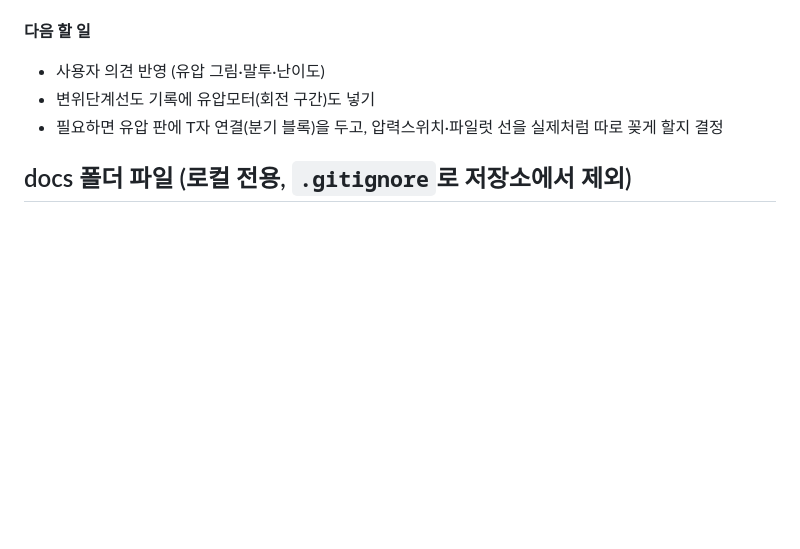
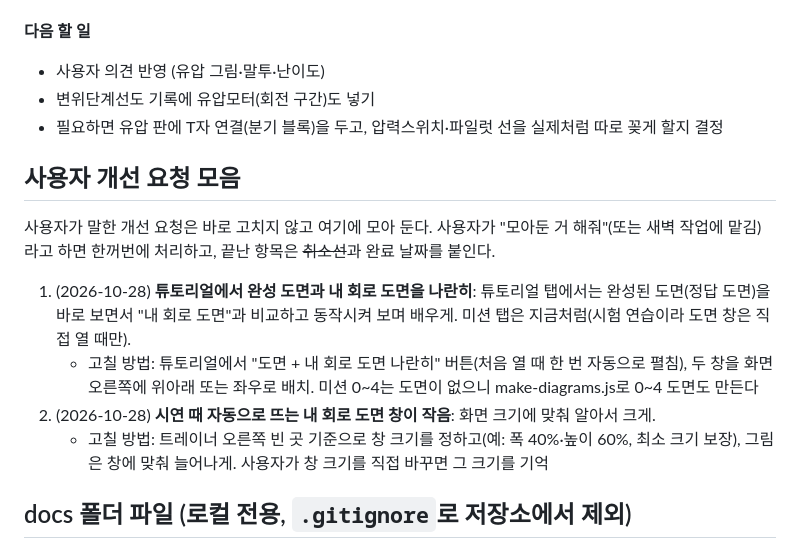
Before and after one commit to mori520/hp-trainer, a Markdown page: CLAUDE.md, the part around the change. Drawn GitHub-style; blank space fills up the shorter version.

Commit message:
CLAUDE.md: 사용자 개선 요청 모음 칸 (1·2번)
Co-Authored-By: Claude Opus 5.5 <noreply@anthropic.com>

```diff
--- a/CLAUDE.md
+++ b/CLAUDE.md
@@ -322,6 +322,15 @@
 - 변위단계선도 기록에 유압모터(회전 구간)도 넣기
 - 필요하면 유압 판에 T자 연결(분기 블록)을 두고, 압력스위치·파일럿 선을 실제처럼 따로 꽂게 할지 결정
 
+## 사용자 개선 요청 모음
+
+사용자가 말한 개선 요청은 바로 고치지 않고 여기에 모아 둔다. 사용자가 "모아둔 거 해줘"(또는 새벽 작업에 맡김)라고 하면 한꺼번에 처리하고, 끝난 항목은 ~~취소선~~과 완료 날짜를 붙인다.
+
+1. (2026-10-28) **튜토리얼에서 완성 도면과 내 회로 도면을 나란히**: 튜토리얼 탭에서는 완성된 도면(정답 도면)을 바로 보면서 "내 회로 도면"과 비교하고 동작시켜 보며 배우게. 미션 탭은 지금처럼(시험 연습이라 도면 창은 직접 열 때만).
+   - 고칠 방법: 튜토리얼에서 "도면 + 내 회로 도면 나란히" 버튼(처음 열 때 한 번 자동으로 펼침), 두 창을 화면 오른쪽에 위아래 또는 좌우로 배치. 미션 0~4는 도면이 없으니 make-diagrams.js로 0~4 도면도 만든다
+2. (2026-10-28) **시연 때 자동으로 뜨는 내 회로 도면 창이 작음**: 화면 크기에 맞춰 알아서 크게.
+   - 고칠 방법: 트레이너 오른쪽 빈 곳 기준으로 창 크기를 정하고(예: 폭 40%·높이 60%, 최소 크기 보장), 그림은 창에 맞춰 늘어나게. 사용자가 창 크기를 직접 바꾸면 그 크기를 기억
+
 ## docs 폴더 파일 (로컬 전용, `.gitignore`로 저장소에서 제외)
 
 - `docs/air-task.pdf`: 공기압시스템 진단 및 구성(제1과제) 공개도면 8세트
```
